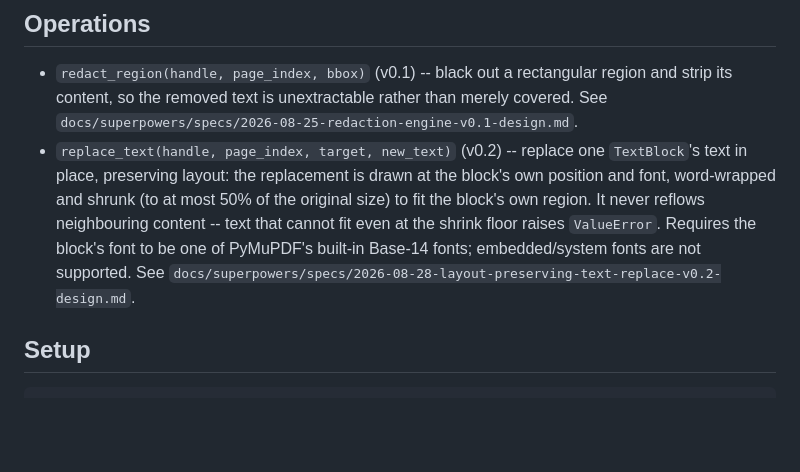
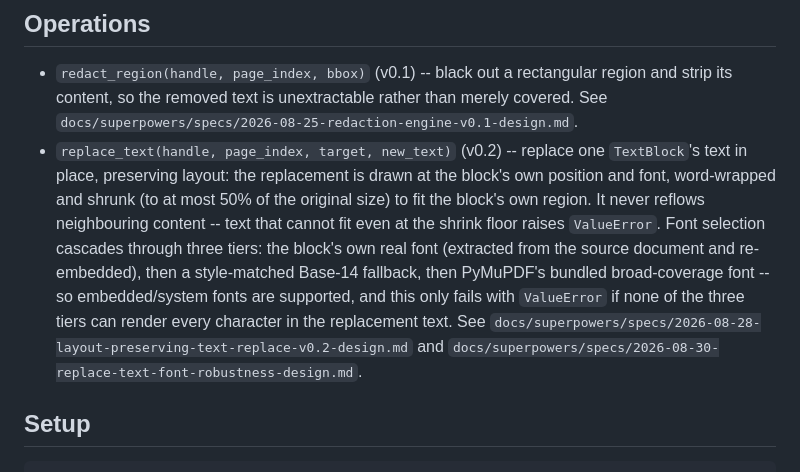
Before and after one commit to 8848Lab/pdf-ai-engine, a Markdown page: README.md, the part around the change. GitHub-like rendering; blank space fills up the shorter version.

Commit message:
docs: update replace_text's font-support description
Co-Authored-By: Claude Sonnet 5 <noreply@anthropic.com>
Claude-Session: https://claude.ai/code/session_01VzaeLixhJJEaW7QtNRBy5d

```diff
--- a/README.md
+++ b/README.md
@@ -17,9 +17,14 @@ no web UI.
   the block's own position and font, word-wrapped and shrunk (to at most 50%
   of the original size) to fit the block's own region. It never reflows
   neighbouring content -- text that cannot fit even at the shrink floor
-  raises `ValueError`. Requires the block's font to be one of PyMuPDF's
-  built-in Base-14 fonts; embedded/system fonts are not supported. See
-  `docs/superpowers/specs/2026-08-28-layout-preserving-text-replace-v0.2-design.md`.
+  raises `ValueError`. Font selection cascades through three tiers: the
+  block's own real font (extracted from the source document and
+  re-embedded), then a style-matched Base-14 fallback, then PyMuPDF's
+  bundled broad-coverage font -- so embedded/system fonts are supported,
+  and this only fails with `ValueError` if none of the three tiers can
+  render every character in the replacement text. See
+  `docs/superpowers/specs/2026-08-28-layout-preserving-text-replace-v0.2-design.md`
+  and `docs/superpowers/specs/2026-08-30-replace-text-font-robustness-design.md`.
 
 ## Setup
 
```
